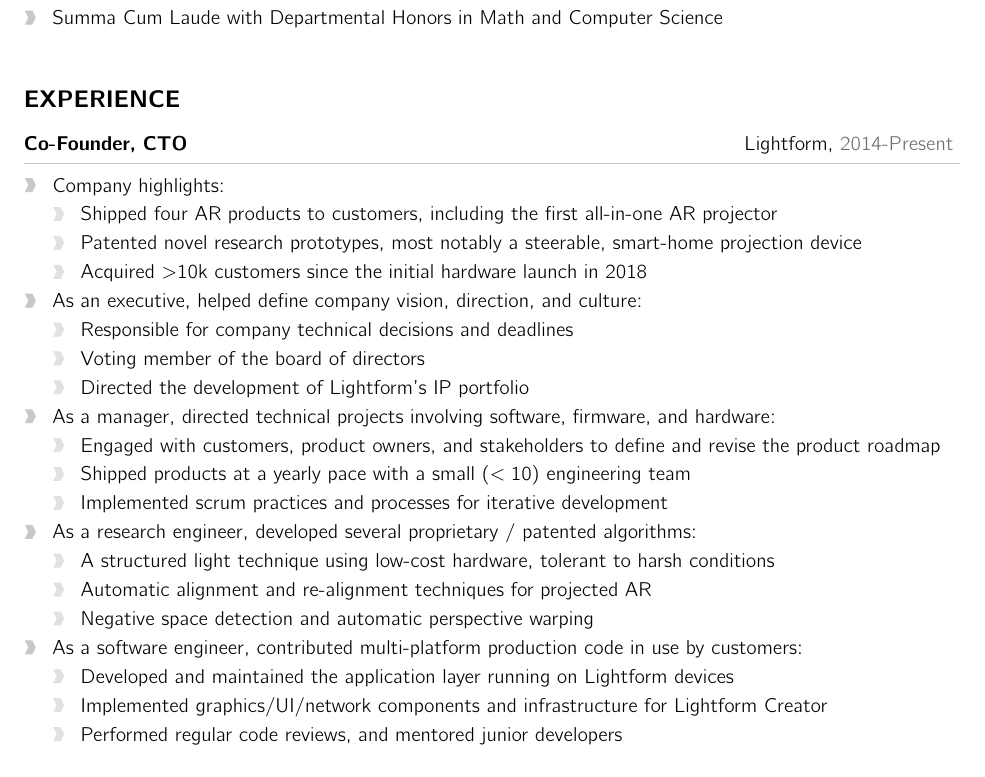
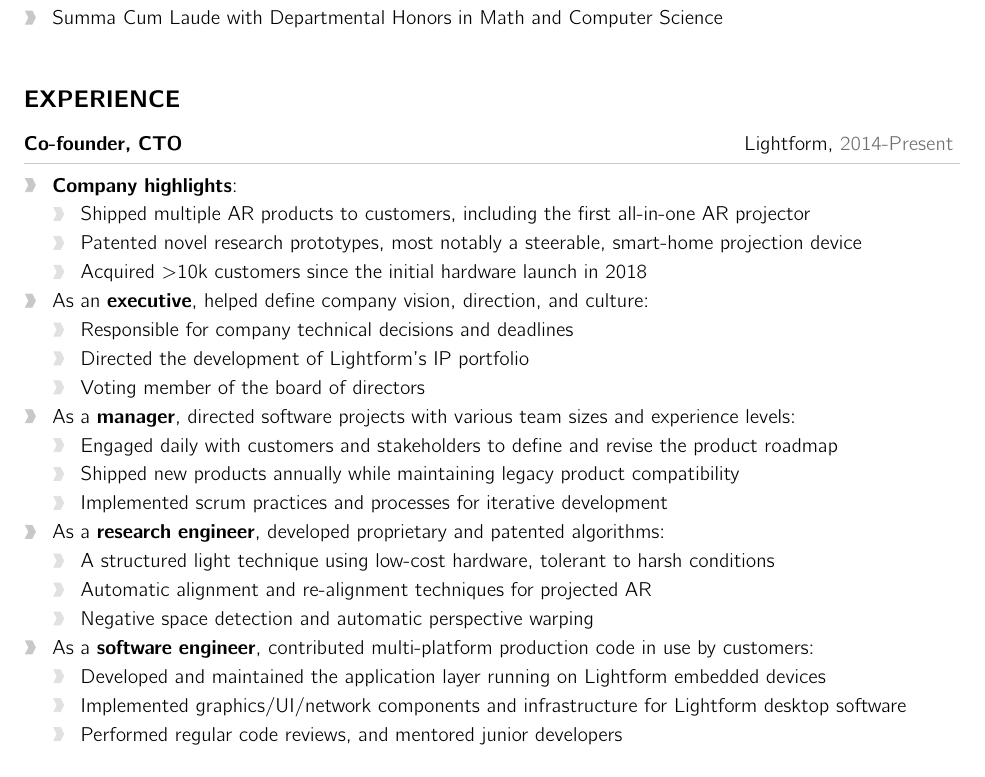
Before and after one commit to kevinkarsch/kevinkarsch.github.io, a LaTeX CV (src/cv.tex): part of page 1 of 6, cut so that both start at the same text. Compiled offline with pdfLaTeX.

Commit message:
Resume copy tweaks:

```diff
--- a/src/cv.tex
+++ b/src/cv.tex
@@ -48,26 +48,26 @@
 % Experience section -----------------------------------------------------------
 \begin{cvSection}{Experience}
 
-\begin{cvEvent}{Co-Founder, CTO}{Lightform}{2014-Present}
-\cvEventBullet{Company highlights:}
-\cvEventBulletSub{Shipped four AR products to customers, including the first all-in-one AR projector}
+\begin{cvEvent}{Co-founder, CTO}{Lightform}{2014-Present}
+\cvEventBullet{{\bf Company highlights}:}
+\cvEventBulletSub{Shipped multiple AR products to customers, including the first all-in-one AR projector}
 \cvEventBulletSub{Patented novel research prototypes, most notably a steerable, smart-home projection device}
 \cvEventBulletSub{Acquired $>$10k customers since the initial hardware launch in 2018}
-\cvEventBullet{As an executive, helped define company vision, direction, and culture:}
+\cvEventBullet{As an {\bf executive}, helped define company vision, direction, and culture:}
 \cvEventBulletSub{Responsible for company technical decisions and deadlines}
+\cvEventBulletSub{Directed the development of Lightform's IP portfolio}
 \cvEventBulletSub{Voting member of the board of directors}
-\cvEventBulletSub{Directed the development of Lightform's IP portfolio}
-\cvEventBullet{As a manager, directed technical projects involving software, firmware, and hardware:}
-\cvEventBulletSub{Engaged with customers, product owners, and stakeholders to define and revise the product roadmap}
-\cvEventBulletSub{Shipped products at a yearly pace with a small ($<10$) engineering team}
+\cvEventBullet{As a {\bf manager}, directed software projects with various team sizes and experience levels:}
+\cvEventBulletSub{Engaged daily with customers and stakeholders to define and revise the product roadmap}
+\cvEventBulletSub{Shipped new products annually while maintaining legacy product compatibility}
 \cvEventBulletSub{Implemented scrum practices and processes for iterative development}
-\cvEventBullet{As a research engineer, developed several proprietary / patented algorithms:}
+\cvEventBullet{As a {\bf research engineer}, developed proprietary and patented algorithms:}
 \cvEventBulletSub{A structured light technique using low-cost hardware, tolerant to harsh conditions}
 \cvEventBulletSub{Automatic alignment and re-alignment techniques for projected AR}
 \cvEventBulletSub{Negative space detection and automatic perspective warping}
-\cvEventBullet{As a software engineer, contributed multi-platform production code in use by customers:}
-\cvEventBulletSub{Developed and maintained the application layer running on Lightform devices}
-\cvEventBulletSub{Implemented graphics/UI/network components and infrastructure for Lightform Creator}
+\cvEventBullet{As a {\bf software engineer}, contributed multi-platform production code in use by customers:}
+\cvEventBulletSub{Developed and maintained the application layer running on Lightform embedded devices}
+\cvEventBulletSub{Implemented graphics/UI/network components and infrastructure for Lightform desktop software}
 \cvEventBulletSub{Performed regular code reviews, and mentored junior developers}
 \end{cvEvent}
 
```
Also changed, not shown: cv.pdf, src/cv.tex (2 more changed lines), 1 other file.
